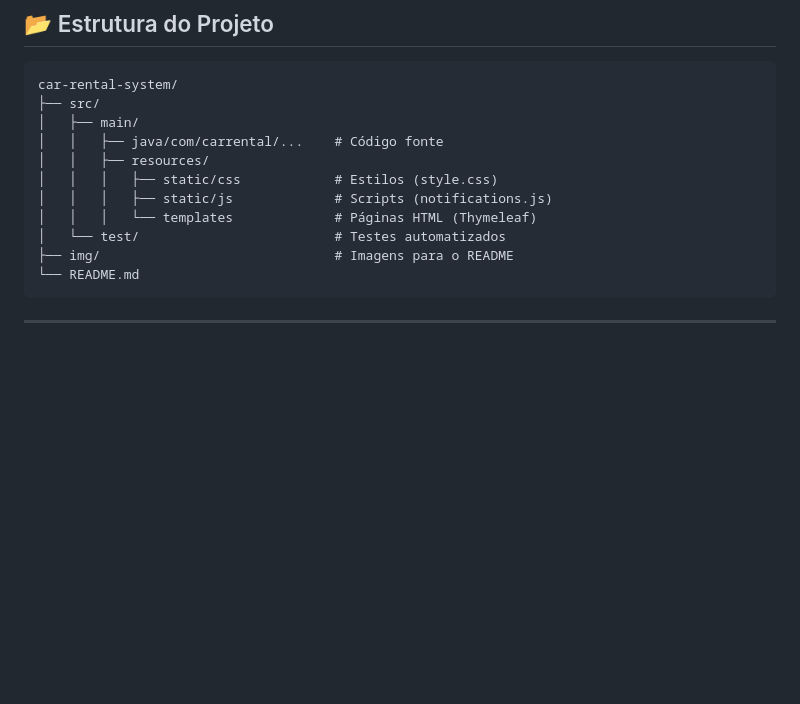
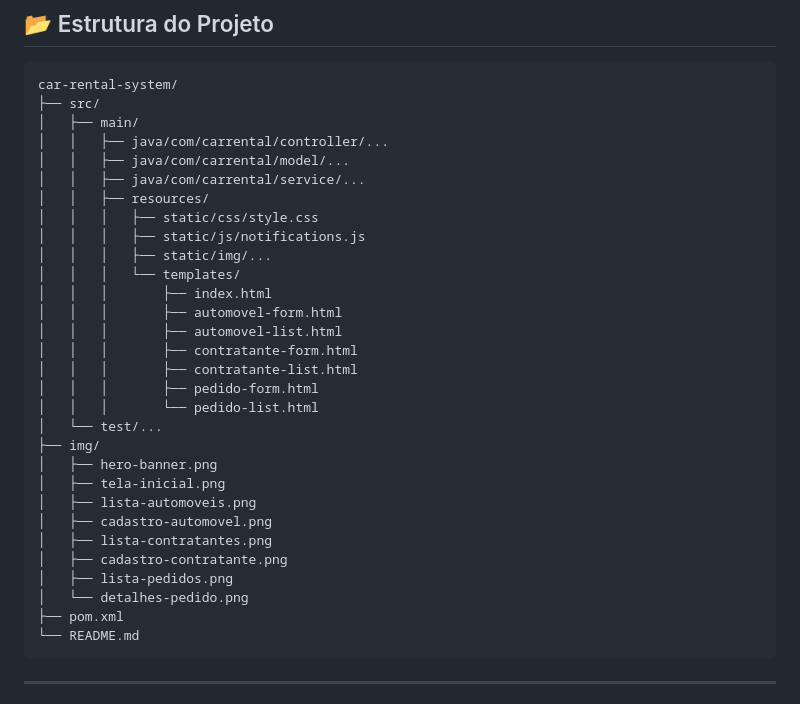
Before and after one commit to DMendes7/Lab-Projeto-de-Software, a Markdown page: Projetos/Lab02 - Sistema de Aluguel de Carros/README.md, the part around the change. GitHub-like rendering; blank space fills up the shorter version.

Commit message:
LAB02: Update Readme

````diff
--- a/Projetos/Lab02 - Sistema de Aluguel de Carros/README.md
+++ b/Projetos/Lab02 - Sistema de Aluguel de Carros/README.md
@@ -84,13 +84,32 @@ O objetivo é simular um sistema moderno de gerenciamento de uma locadora de aut
 car-rental-system/
 ├── src/
 │   ├── main/
-│   │   ├── java/com/carrental/...    # Código fonte
+│   │   ├── java/com/carrental/controller/...
+│   │   ├── java/com/carrental/model/...
+│   │   ├── java/com/carrental/service/...
 │   │   ├── resources/
-│   │   │   ├── static/css            # Estilos (style.css)
-│   │   │   ├── static/js             # Scripts (notifications.js)
-│   │   │   └── templates             # Páginas HTML (Thymeleaf)
-│   └── test/                         # Testes automatizados
-├── img/                              # Imagens para o README
+│   │   │   ├── static/css/style.css
+│   │   │   ├── static/js/notifications.js
+│   │   │   ├── static/img/...
+│   │   │   └── templates/
+│   │   │       ├── index.html
+│   │   │       ├── automovel-form.html
+│   │   │       ├── automovel-list.html
+│   │   │       ├── contratante-form.html
+│   │   │       ├── contratante-list.html
+│   │   │       ├── pedido-form.html
+│   │   │       └── pedido-list.html
+│   └── test/...
+├── img/
+│   ├── hero-banner.png
+│   ├── tela-inicial.png
+│   ├── lista-automoveis.png
+│   ├── cadastro-automovel.png
+│   ├── lista-contratantes.png
+│   ├── cadastro-contratante.png
+│   ├── lista-pedidos.png
+│   └── detalhes-pedido.png
+├── pom.xml
 └── README.md
 ```
 
````
